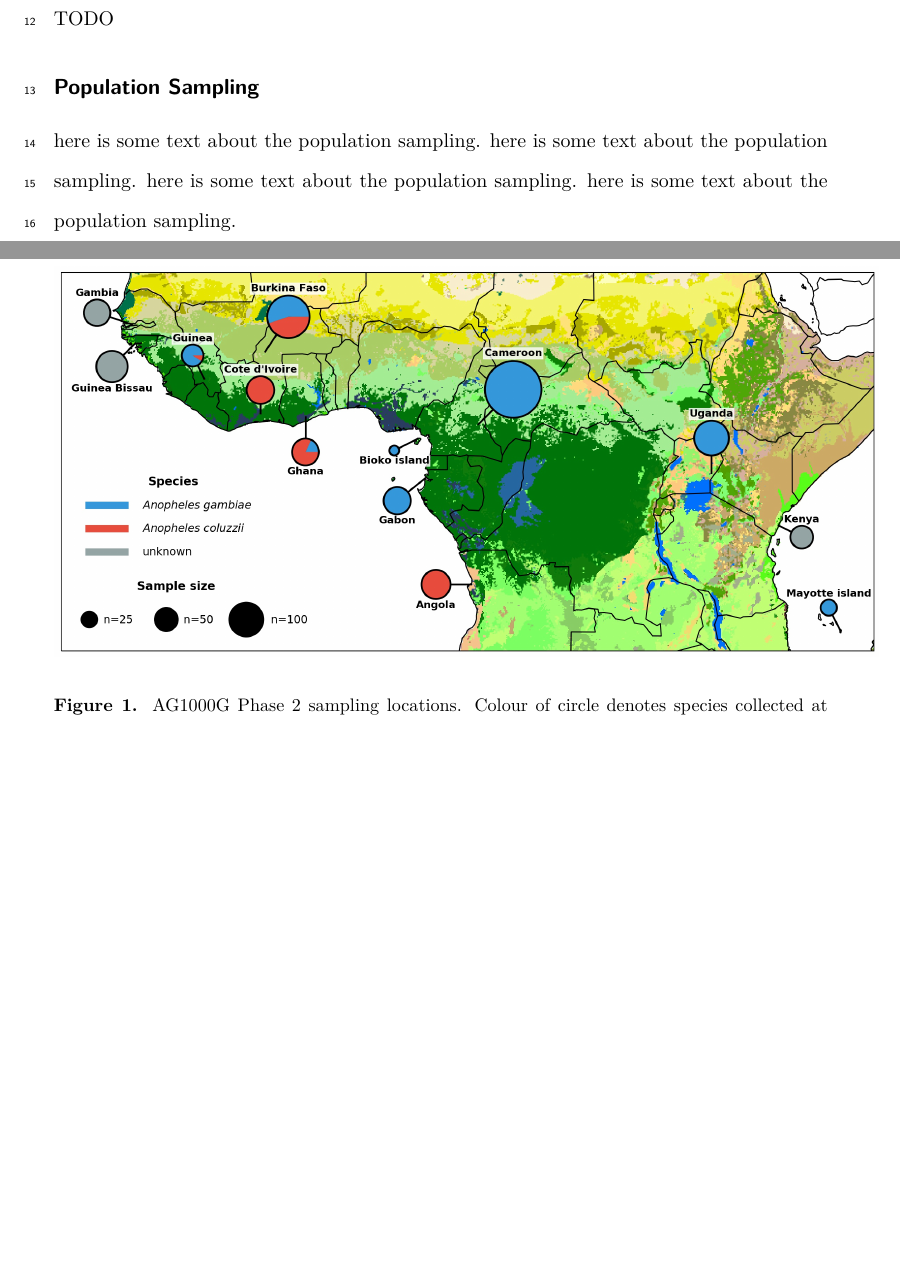
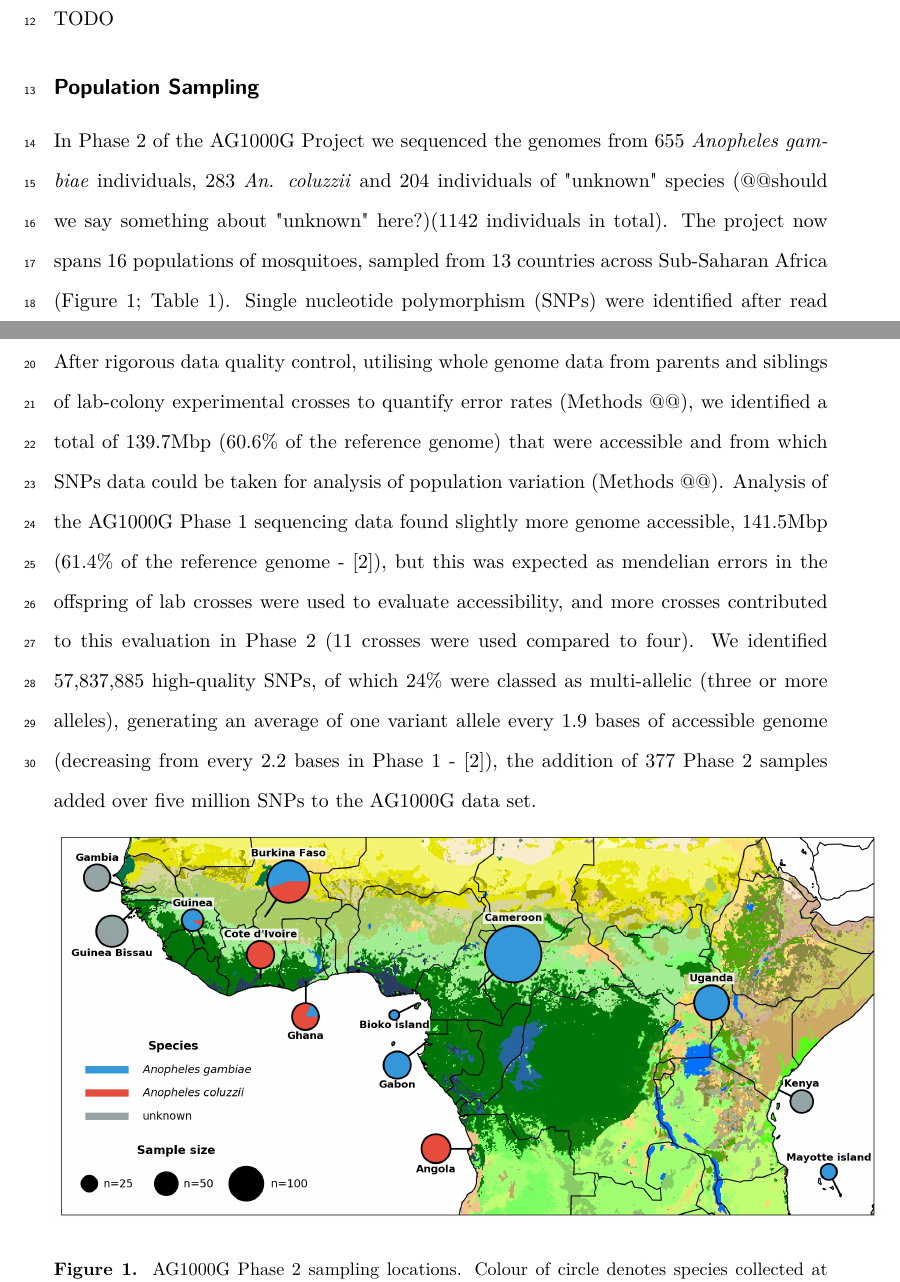
Before and after one commit to alimanfoo/ag1000g-phase2-data-paper, a LaTeX paper (main.tex): two parts of pages 1 and 2 of 10, joined at a grey line, cut so that both start at the same text, the shorter picture padded with empty space. Compiled offline with pdfLaTeX.

Commit message:
population sampling results pass one

```diff
--- a/main.tex
+++ b/main.tex
@@ -85,19 +85,23 @@ TODO
 %% Population sampling
 \subsection*{Population Sampling}
 
+
 %
-here is some text about the population sampling.
+In Phase 2 of the AG1000G Project we sequenced the genomes from 655 \textit{Anopheles gambiae} individuals, 283 \textit{An. coluzzii} and 204 individuals of "unknown" species (@@should we say something about "unknown" here?)(1142 individuals in total).
 %
+The project now spans 16 populations of mosquitoes, sampled from 13 countries across Sub-Saharan Africa (Figure 1; Table 1).
 %
-here is some text about the population sampling.
+Single nucleotide polymorphism (SNPs) were identified after read alignement to the AgamP3 reference genome \cite{Holt2002} (cite Vectorbase @@) (Methods @@).
 %
+After rigorous data quality control, utilising whole genome data from parents and siblings of lab-colony experimental crosses to quantify error rates (Methods @@), we identified a total of 139.7Mbp
+(60.6\% of the reference genome) that were accessible and from which SNPs data could be taken for analysis of population variation (Methods @@).
 %
-here is some text about the population sampling.
+Analysis of the AG1000G Phase 1 sequencing data found slightly more genome accessible, 141.5Mbp (61.4\% of the reference genome - \cite{Ag1000gConsortium2017}), but this was expected as mendelian errors in the offspring of lab
+crosses were used to evaluate accessibility, and more crosses contributed to this evaluation in Phase 2 (11 crosses were used compared to four).
 %
-%
-here is some text about the population sampling.
-%
-
+We identified 57,837,885 high-quality SNPs, of which 24\% were classed as multi-allelic (three or more alleles), generating an average of one variant allele every 1.9 bases of accessible genome
+(decreasing from every 2.2 bases in Phase 1 - \cite{Ag1000gConsortium2017}), the addition of 377 Phase 2 samples added over five million SNPs to the AG1000G data set.
+%%
 \begin{figure}[h]
 	\begin{center}
 		\includegraphics*[width=6.3in]{artwork/collection_site_map.jpg}
```
